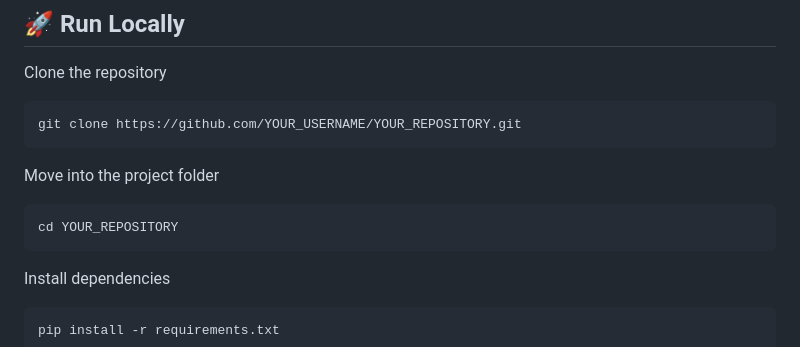
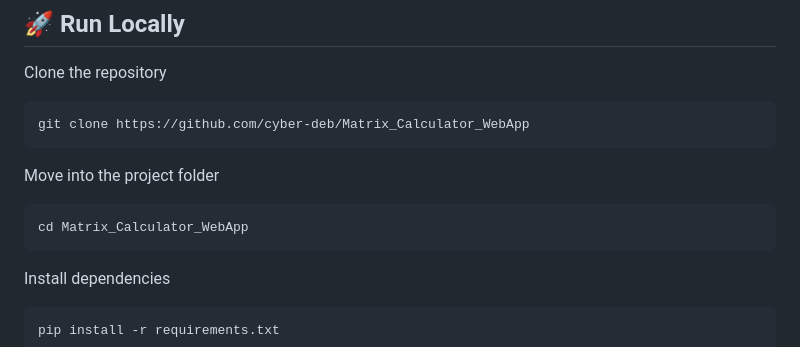
Before and after one commit to cyber-deb/Matrix_Calculator_WebApp, a Markdown page: README.md, the part around the change. Drawn GitHub-style.

Commit message:
Update clone and directory commands in README

````diff
--- a/README.md
+++ b/README.md
@@ -92,13 +92,13 @@ MatrixCalculator/
 Clone the repository
 
 ```bash
-git clone https://github.com/YOUR_USERNAME/YOUR_REPOSITORY.git
+git clone https://github.com/cyber-deb/Matrix_Calculator_WebApp
 ```
 
 Move into the project folder
 
 ```bash
-cd YOUR_REPOSITORY
+cd Matrix_Calculator_WebApp
 ```
 
 Install dependencies
````
